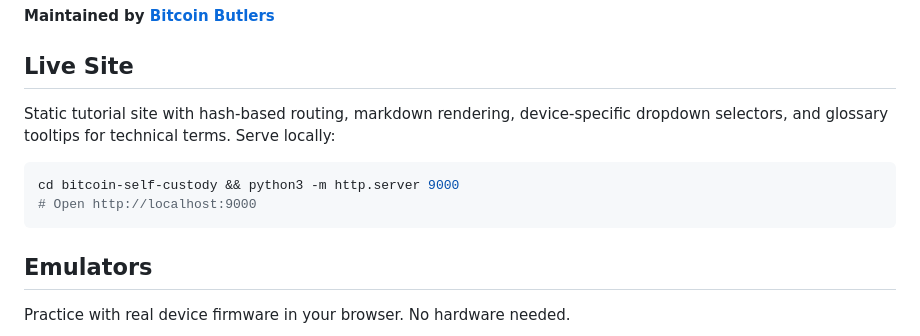
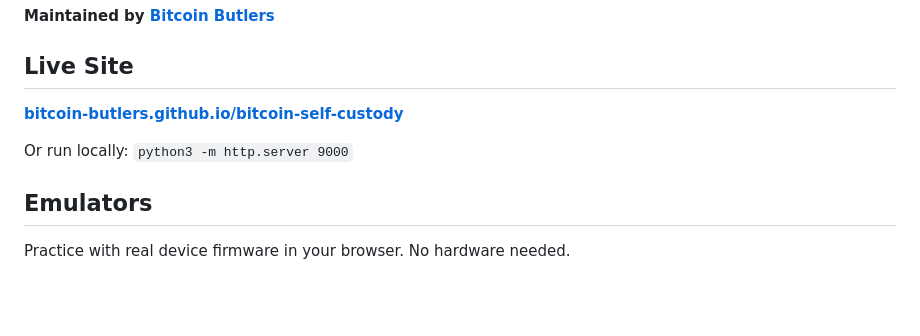
Before and after one commit to Bitcoin-Butlers/bitcoin-self-custody, a Markdown page: README.md, the part around the change. Drawn GitHub-style; blank space fills up the shorter version.

Commit message:
docs: replace local serve instructions with GitHub Pages link
Co-Authored-By: Claude Opus 4.6 <noreply@anthropic.com>

````diff
--- a/README.md
+++ b/README.md
@@ -16,12 +16,9 @@ No tracking. No paywalls. No affiliate links. No sales CTAs.
 
 ## Live Site
 
-Static tutorial site with hash-based routing, markdown rendering, device-specific dropdown selectors, and glossary tooltips for technical terms. Serve locally:
+**[bitcoin-butlers.github.io/bitcoin-self-custody](https://bitcoin-butlers.github.io/bitcoin-self-custody/)**
 
-```bash
-cd bitcoin-self-custody && python3 -m http.server 9000
-# Open http://localhost:9000
-```
+Or run locally: `python3 -m http.server 9000`
 
 ## Emulators
 
````
